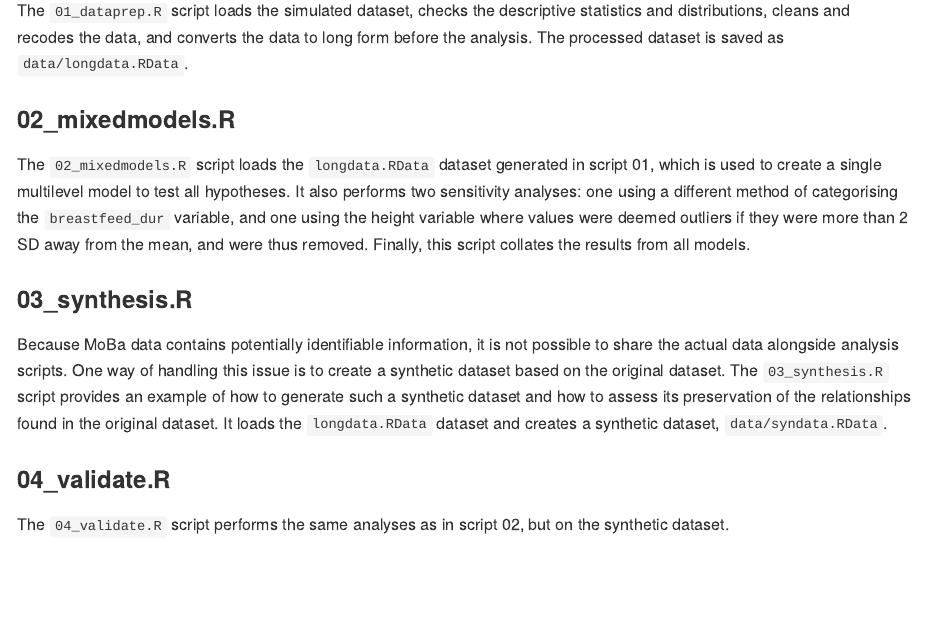
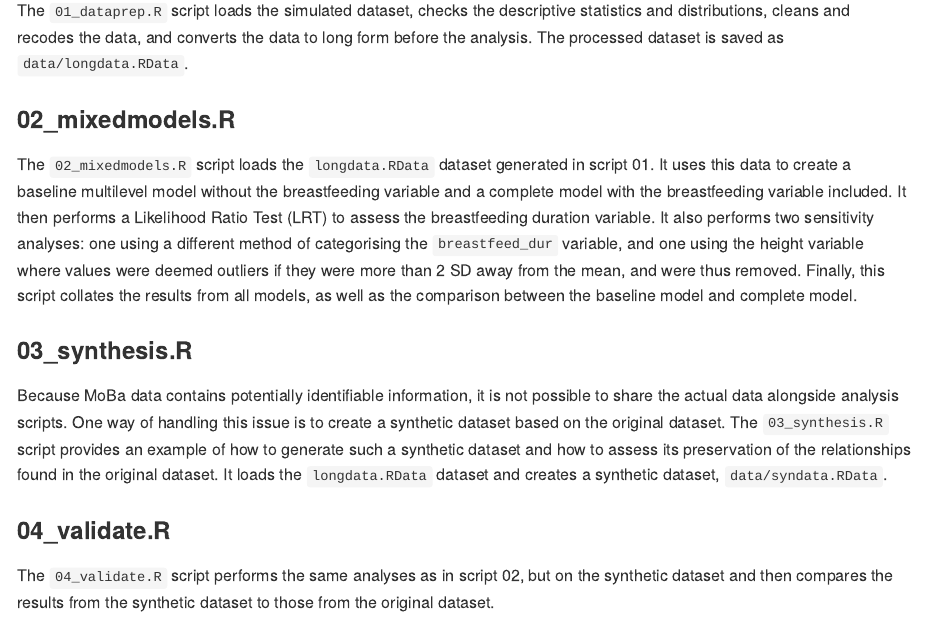
Before and after one commit to berntgl/MoBaRepro, an R Markdown document (README.Rmd): the page in a window 1100 px wide, from 1180 px down. Rendered offline with R 4.5, knitr and Pandoc, with nearby package versions.

Commit message:
Included LRT description in README

```diff
--- a/README.Rmd
+++ b/README.Rmd
@@ -46,7 +46,7 @@ The `01_dataprep.R` script loads the simulated dataset, checks the descriptive s
 
 ### 02_mixedmodels.R
 
-The `02_mixedmodels.R` script loads the `longdata.RData` dataset generated in script 01, which is used to create a single multilevel model to test all hypotheses. It also performs two sensitivity analyses: one using a different method of categorising the `breastfeed_dur` variable, and one using the height variable where values were deemed outliers if they were more than 2 SD away from the mean, and were thus removed. Finally, this script collates the results from all models.
+The `02_mixedmodels.R` script loads the `longdata.RData` dataset generated in script 01. It uses this data to create a baseline multilevel model without the breastfeeding variable and a complete model with the breastfeeding variable included. It then performs a Likelihood Ratio Test (LRT) to assess the breastfeeding duration variable. It also performs two sensitivity analyses: one using a different method of categorising the `breastfeed_dur` variable, and one using the height variable where values were deemed outliers if they were more than 2 SD away from the mean, and were thus removed. Finally, this script collates the results from all models, as well as the comparison between the baseline model and complete model.
 
 
 ### 03_synthesis.R
@@ -55,4 +55,4 @@ Because MoBa data contains potentially identifiable information, it is not possi
 
 ### 04_validate.R
 
-The `04_validate.R` script performs the same analyses as in script 02, but on the synthetic dataset.
+The `04_validate.R` script performs the same analyses as in script 02, but on the synthetic dataset and then compares the results from the synthetic dataset to those from the original dataset.
```
